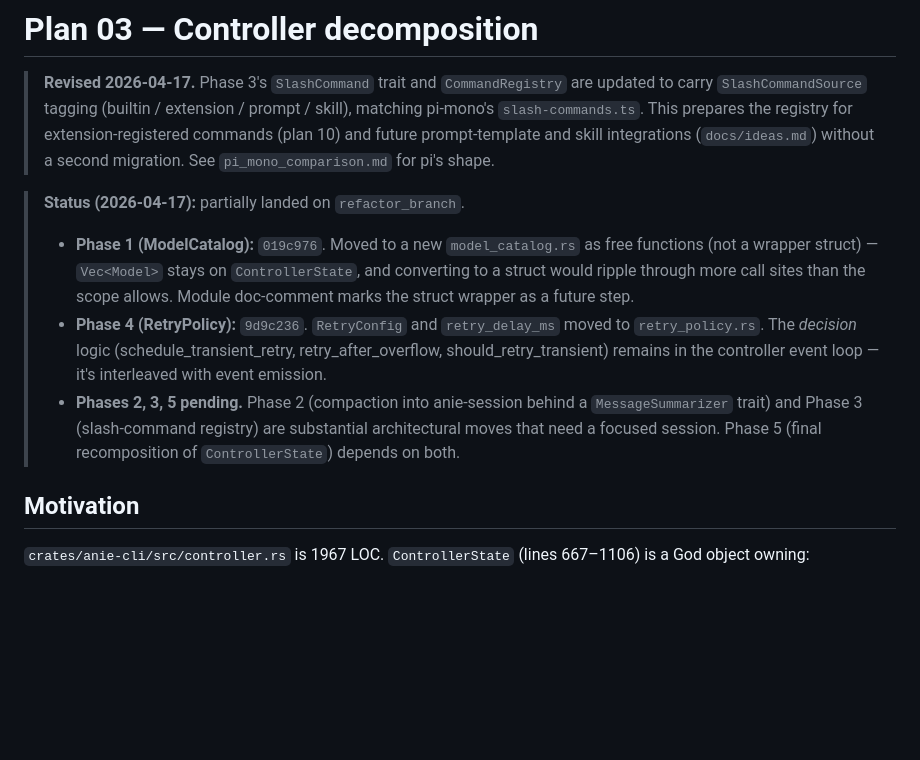
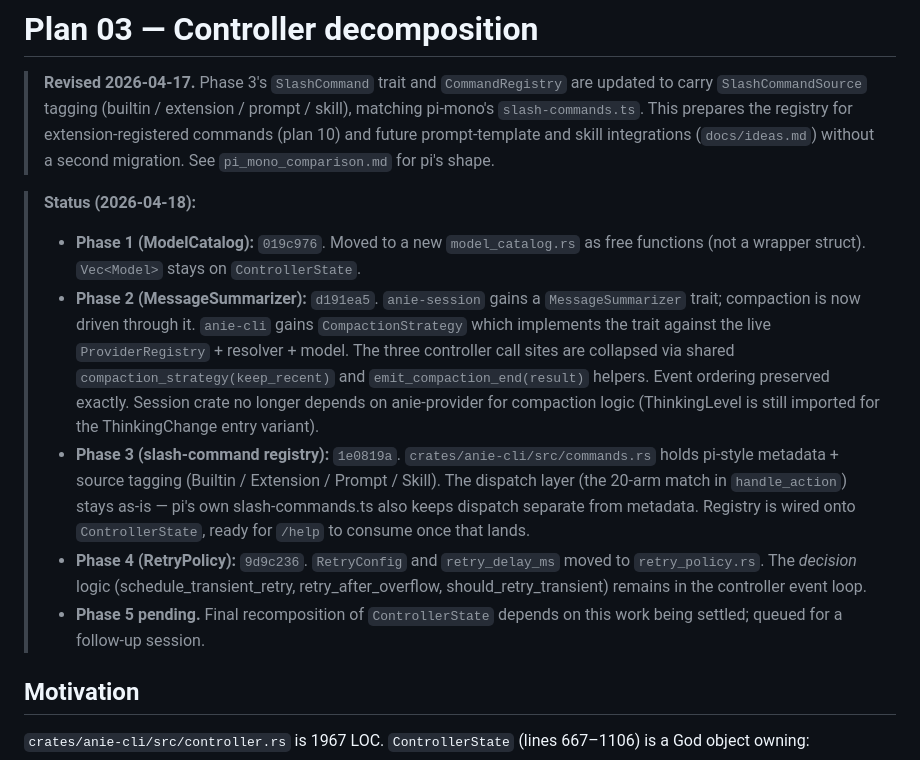
Before and after one commit to danielmriley/anie, a Markdown page: docs/refactor_plans/03_controller_decomposition.md, the part around the change. GitHub-like rendering; blank space fills up the shorter version.

Commit message:
docs: plan 03 phases 2 & 3 landed

```diff
--- a/docs/refactor_plans/03_controller_decomposition.md
+++ b/docs/refactor_plans/03_controller_decomposition.md
@@ -8,23 +8,35 @@
 > and skill integrations (`docs/ideas.md`) without a second
 > migration. See `pi_mono_comparison.md` for pi's shape.
 
-> **Status (2026-04-17):** partially landed on `refactor_branch`.
+> **Status (2026-04-18):**
 > - **Phase 1 (ModelCatalog):** `019c976`. Moved to a new
->   `model_catalog.rs` as free functions (not a wrapper struct)
->   — `Vec<Model>` stays on `ControllerState`, and converting
->   to a struct would ripple through more call sites than the
->   scope allows. Module doc-comment marks the struct wrapper
->   as a future step.
+>   `model_catalog.rs` as free functions (not a wrapper struct).
+>   `Vec<Model>` stays on `ControllerState`.
+> - **Phase 2 (MessageSummarizer):** `d191ea5`. `anie-session`
+>   gains a `MessageSummarizer` trait; compaction is now driven
+>   through it. `anie-cli` gains `CompactionStrategy` which
+>   implements the trait against the live `ProviderRegistry` +
+>   resolver + model. The three controller call sites are
+>   collapsed via shared `compaction_strategy(keep_recent)` and
+>   `emit_compaction_end(result)` helpers. Event ordering
+>   preserved exactly. Session crate no longer depends on
+>   anie-provider for compaction logic (ThinkingLevel is still
+>   imported for the ThinkingChange entry variant).
+> - **Phase 3 (slash-command registry):** `1e0819a`.
+>   `crates/anie-cli/src/commands.rs` holds pi-style metadata +
+>   source tagging (Builtin / Extension / Prompt / Skill). The
+>   dispatch layer (the 20-arm match in `handle_action`) stays
+>   as-is — pi's own slash-commands.ts also keeps dispatch
+>   separate from metadata. Registry is wired onto
+>   `ControllerState`, ready for `/help` to consume once that
+>   lands.
 > - **Phase 4 (RetryPolicy):** `9d9c236`. `RetryConfig` and
 >   `retry_delay_ms` moved to `retry_policy.rs`. The *decision*
 >   logic (schedule_transient_retry, retry_after_overflow,
->   should_retry_transient) remains in the controller event loop
->   — it's interleaved with event emission.
-> - **Phases 2, 3, 5 pending.** Phase 2 (compaction into
->   anie-session behind a `MessageSummarizer` trait) and Phase 3
->   (slash-command registry) are substantial architectural moves
->   that need a focused session. Phase 5 (final recomposition of
->   `ControllerState`) depends on both.
+>   should_retry_transient) remains in the controller event loop.
+> - **Phase 5 pending.** Final recomposition of `ControllerState`
+>   depends on this work being settled; queued for a follow-up
+>   session.
 
 ## Motivation
 
```
